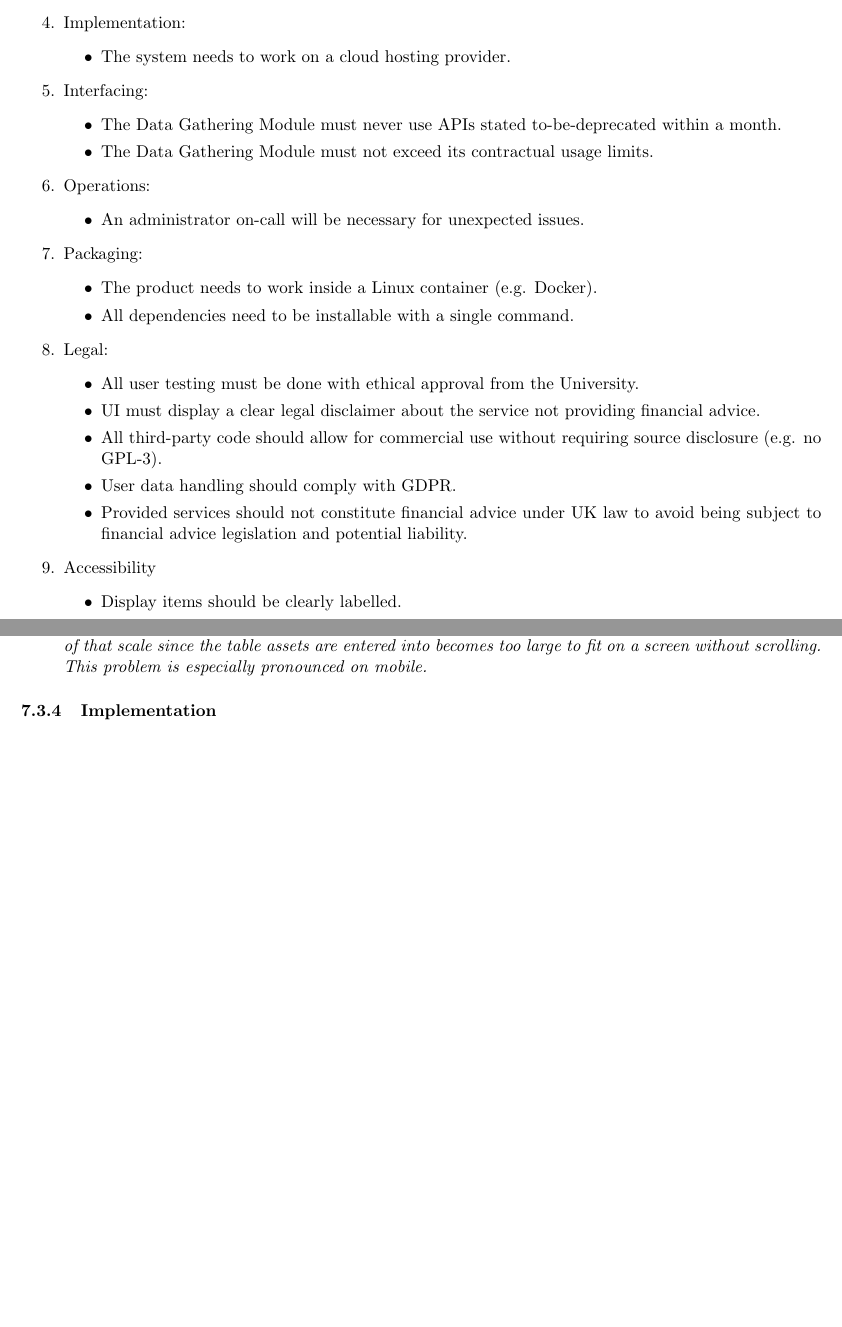
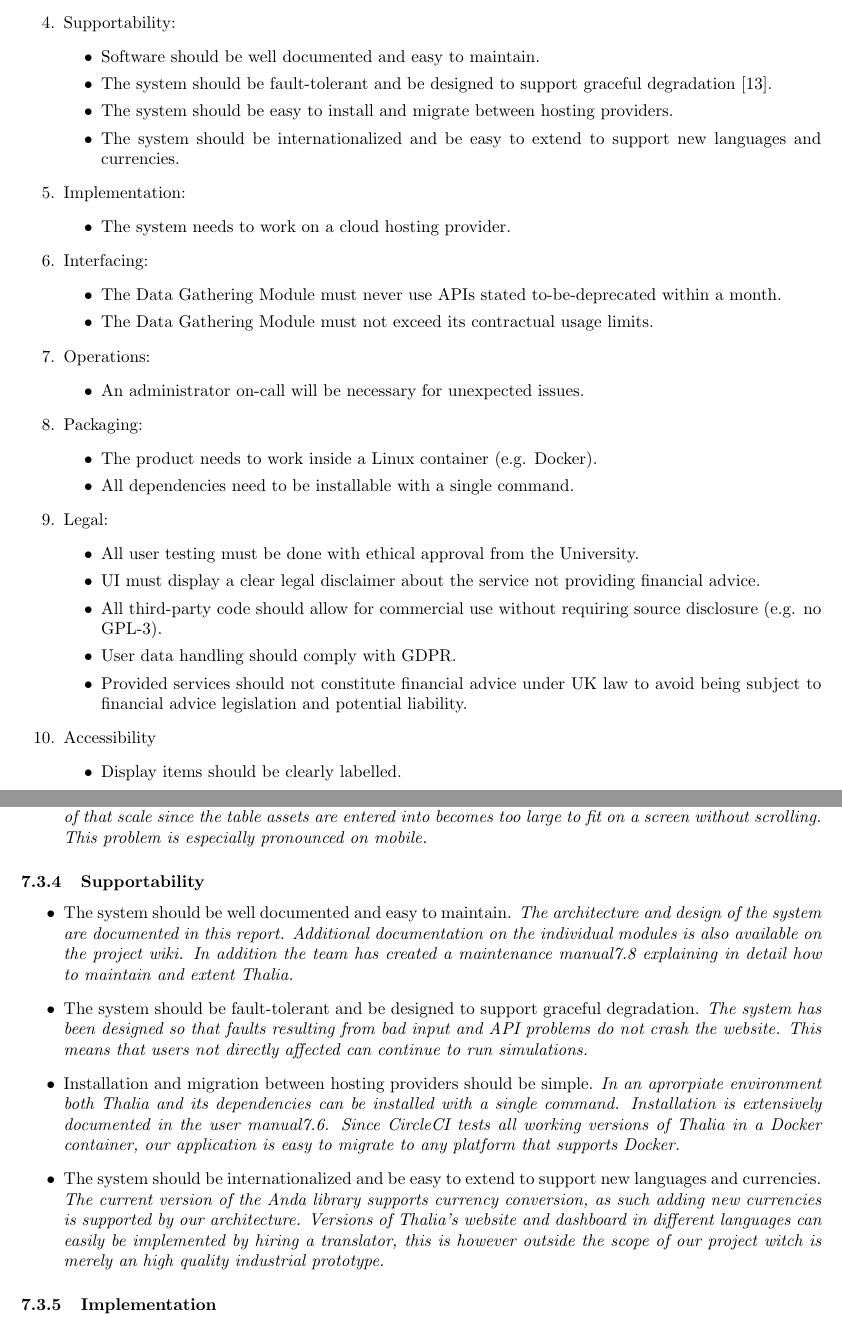
Before and after one commit to Veluga/Thalia-Backtesting-Tool, a LaTeX document (Report/main.tex, which reads Report/03Requirements/requirements.tex, Report/07Evaluation/evaluation.tex): two parts of pages 12 and 43 of 51 before the commit and two parts of pages 12 and 43 of 52 after it, joined at a grey line, cut at the place of the change, the shorter picture padded with empty space. Compiled offline with pdfLaTeX.

Commit message:
added supportability

```diff
--- a/Report/03Requirements/requirements.tex
+++ b/Report/03Requirements/requirements.tex
@@ -141,6 +141,13 @@ Choose assets from Equities, Fixed Income, Currencies, Commodities, and Cryptocu
      \item The website should load within 3 seconds on mobile [2].
      \item Large portfolios must be supported - up to 300 different assets.
    \end{itemize}
+    \item Supportability:
+      \begin{itemize}
+	 \item Software should be well documented and easy to maintain.
+	 \item The system should be fault-tolerant and be designed to support graceful degradation \cite{gracefullDeg}.
+	 \item The system should be easy to install and migrate between hosting providers.
+	 \item The system should be internationalized and be easy to extend to support new languages and currencies.
+   \end{itemize}
     \item Implementation:
       \begin{itemize}
      \item The system needs to work on a cloud hosting provider.
--- a/Report/07Evaluation/evaluation.tex
+++ b/Report/07Evaluation/evaluation.tex
@@ -87,6 +87,25 @@ Performance and load times of Thalia's web page hosted on our cloud hosting prov
 
 \end{itemize}
 
+\subsubsection{Supportability}
+
+\begin{itemize}
+\item The system should be well documented and easy to maintain.
+\textit{The architecture and design of the system are documented in this report. Additional documentation on the individual modules is also available on the project wiki. In addition the team has created a maintenance manual\ref{MaintenanceManual} explaining in detail how to maintain and extent Thalia.}
+
+\item The system should be fault-tolerant and be designed to support graceful degradation.
+\textit{The system has been designed so that faults resulting from bad input and API problems do not crash the website. This means that users not directly affected can continue to run simulations.}
+
+\item Installation and migration between hosting providers should be simple.
+\textit{In an aprorpiate environment both Thalia and its dependencies can be installed with a single command. Installation is extensively documented in the user manual\ref{UserManual}. Since CircleCI tests all working versions of Thalia in a Docker container, our application is easy to migrate to any platform that supports Docker.}
+
+\item The system should be internationalized and be easy to extend to support new languages and currencies.
+\textit{The current version of the Anda library supports currency conversion, as such adding new currencies is supported by our architecture. Versions of Thalia's website and dashboard in different languages can easily be implemented by hiring a translator, this is however outside the scope of our project witch is merely an high quality industrial prototype.}
+
+\end{itemize}
+
+
+
 \subsubsection{Implementation}
 \begin{itemize}
 
```
Also changed, not shown: Report/08Appendices/082Maintenance/maintenance.tex (+1 -0 lines), Report/references.bib (+13 -0 lines), Report/07Evaluation/evaluation.tex (2 more changed lines).
